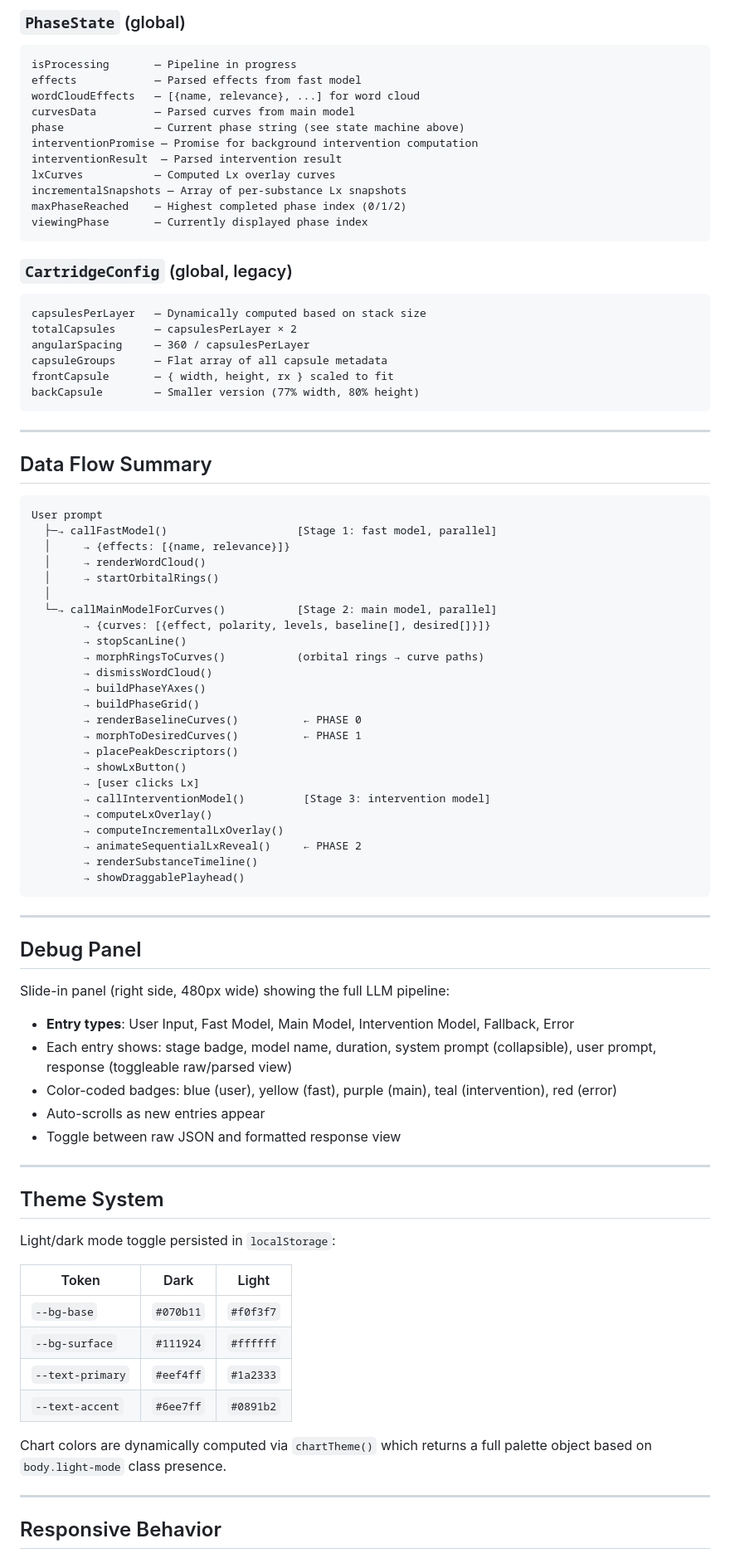
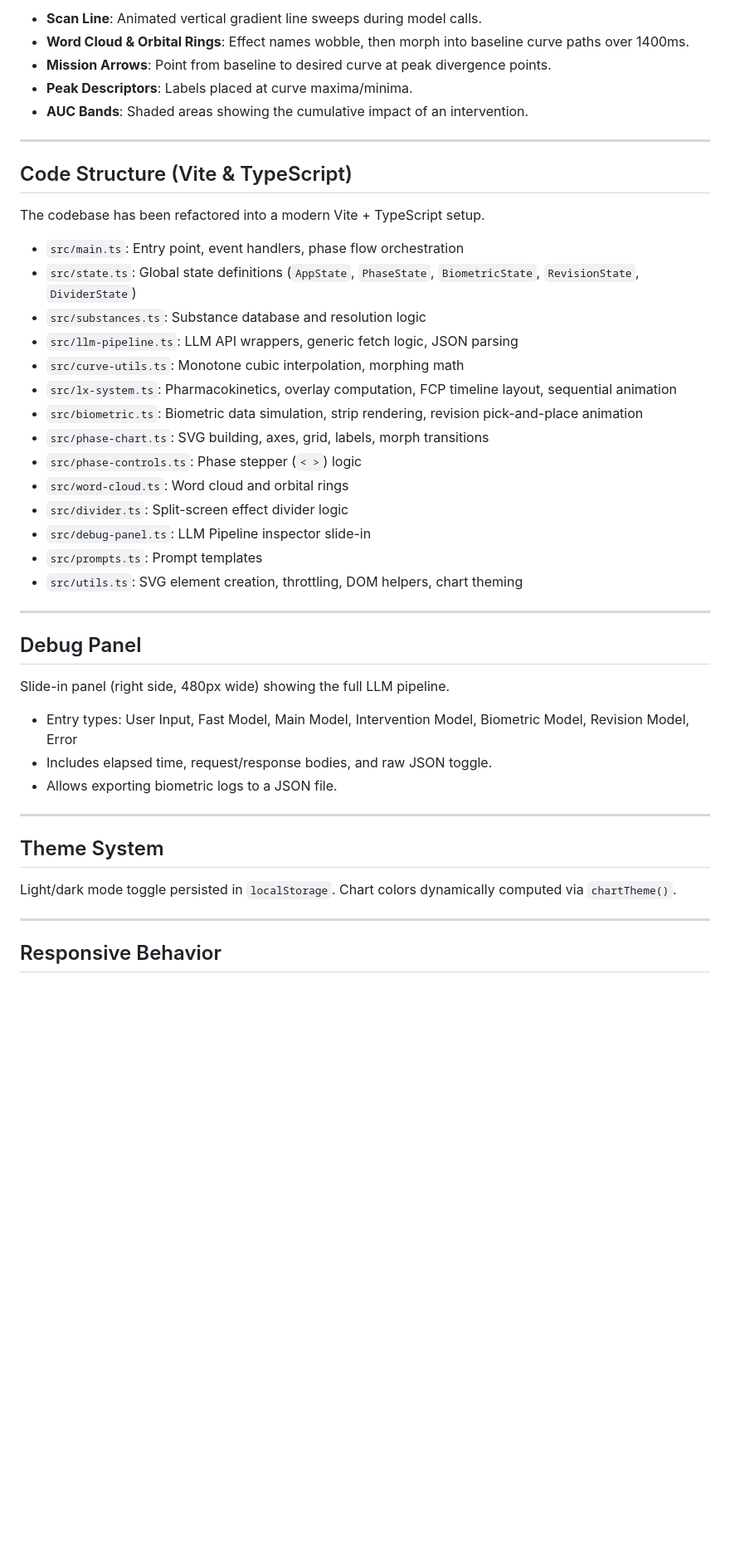
Before and after one commit to Kelgum/Cortex-Loop-webapp-2, a Markdown page: CLAUDE.md, the part around one of its changes. Shown at 83% size. Drawn GitHub-style; blank space fills up the shorter version.

Commit message:
docs: Update CLAUDE.md to reflect recent architecture changes
Co-authored-by: Cursor <cursoragent@cursor.com>

````diff
--- a/CLAUDE.md
+++ b/CLAUDE.md
@@ -337,84 +305,44 @@ apiKeys            — { anthropic, openai, grok, gemini }
-### `PhaseState` (global)
-```
-isProcessing       — Pipeline in progress
-effects            — Parsed effects from fast model
-wordCloudEffects   — [{name, relevance}, ...] for word cloud
-curvesData         — Parsed curves from main model
-phase              — Current phase string (see state machine above)
-interventionPromise — Promise for background intervention computation
-interventionResult  — Parsed intervention result
-lxCurves           — Computed Lx overlay curves
-incrementalSnapshots — Array of per-substance Lx snapshots
-maxPhaseReached    — Highest completed phase index (0/1/2)
-viewingPhase       — Currently displayed phase index
-```
-
-### `CartridgeConfig` (global, legacy)
-```
-capsulesPerLayer   — Dynamically computed based on stack size
-totalCapsules      — capsulesPerLayer × 2
-angularSpacing     — 360 / capsulesPerLayer
-capsuleGroups      — Flat array of all capsule metadata
-frontCapsule       — { width, height, rx } scaled to fit
-backCapsule        — Smaller version (77% width, 80% height)
-```
+- **Scan Line**: Animated vertical gradient line sweeps during model calls.
+- **Word Cloud & Orbital Rings**: Effect names wobble, then morph into baseline curve paths over 1400ms.
+- **Mission Arrows**: Point from baseline to desired curve at peak divergence points.
+- **Peak Descriptors**: Labels placed at curve maxima/minima.
+- **AUC Bands**: Shaded areas showing the cumulative impact of an intervention.
 
 ---
 
-## Data Flow Summary
+## Code Structure (Vite & TypeScript)
 
-```
-User prompt
-  ├─→ callFastModel()                    [Stage 1: fast model, parallel]
-  │     → {effects: [{name, relevance}]}
-  │     → renderWordCloud()
-  │     → startOrbitalRings()
-  │
-  └─→ callMainModelForCurves()           [Stage 2: main model, parallel]
-        → {curves: [{effect, polarity, levels, baseline[], desired[]}]}
-        → stopScanLine()
-        → morphRingsToCurves()           (orbital rings → curve paths)
-        → dismissWordCloud()
-        → buildPhaseYAxes()
-        → buildPhaseGrid()
-        → renderBaselineCurves()          ← PHASE 0
-        → morphToDesiredCurves()          ← PHASE 1
-        → placePeakDescriptors()
-        → showLxButton()
-        → [user clicks Lx]
-        → callInterventionModel()         [Stage 3: intervention model]
-        → computeLxOverlay()
-        → computeIncrementalLxOverlay()
-        → animateSequentialLxReveal()     ← PHASE 2
-        → renderSubstanceTimeline()
-        → showDraggablePlayhead()
-```
+The codebase has been refactored into a modern Vite + TypeScript setup.
+
+- `src/main.ts`: Entry point, event handlers, phase flow orchestration
+- `src/state.ts`: Global state definitions (`AppState`, `PhaseState`, `BiometricState`, `RevisionState`, `DividerState`)
+- `src/substances.ts`: Substance database and resolution logic
+- `src/llm-pipeline.ts`: LLM API wrappers, generic fetch logic, JSON parsing
+- `src/curve-utils.ts`: Monotone cubic interpolation, morphing math
+- `src/lx-system.ts`: Pharmacokinetics, overlay computation, FCP timeline layout, sequential animation
+- `src/biometric.ts`: Biometric data simulation, strip rendering, revision pick-and-place animation
+- `src/phase-chart.ts`: SVG building, axes, grid, labels, morph transitions
+- `src/phase-controls.ts`: Phase stepper (`< >`) logic
+- `src/word-cloud.ts`: Word cloud and orbital rings
+- `src/divider.ts`: Split-screen effect divider logic
+- `src/debug-panel.ts`: LLM Pipeline inspector slide-in
+- `src/prompts.ts`: Prompt templates
+- `src/utils.ts`: SVG element creation, throttling, DOM helpers, chart theming
 
 ---
 
 ## Debug Panel
 
-Slide-in panel (right side, 480px wide) showing the full LLM pipeline:
-- **Entry types**: User Input, Fast Model, Main Model, Intervention Model, Fallback, Error
-- Each entry shows: stage badge, model name, duration, system prompt (collapsible), user prompt, response (toggleable raw/parsed view)
-- Color-coded badges: blue (user), yellow (fast), purple (main), teal (intervention), red (error)
-- Auto-scrolls as new entries appear
-- Toggle between raw JSON and formatted response view
+Slide-in panel (right side, 480px wide) showing the full LLM pipeline.
+- Entry types: User Input, Fast Model, Main Model, Intervention Model, Biometric Model, Revision Model, Error
+- Includes elapsed time, request/response bodies, and raw JSON toggle.
+- Allows exporting biometric logs to a JSON file.
 
 ---
 
 ## Theme System
 
-Light/dark mode toggle persisted in `localStorage`:
-
-| Token | Dark | Light |
-|-------|------|-------|
-| `--bg-base` | `#070b11` | `#f0f3f7` |
-| `--bg-surface` | `#111924` | `#ffffff` |
-| `--text-primary` | `#eef4ff` | `#1a2333` |
-| `--text-accent` | `#6ee7ff` | `#0891b2` |
-
-Chart colors are dynamically computed via `chartTheme()` which returns a full palette object based on `body.light-mode` class presence.
+Light/dark mode toggle persisted in `localStorage`. Chart colors dynamically computed via `chartTheme()`.
 
 ---
 
````
Also changed, not shown: other parts of CLAUDE.md (+76 -124 lines).
